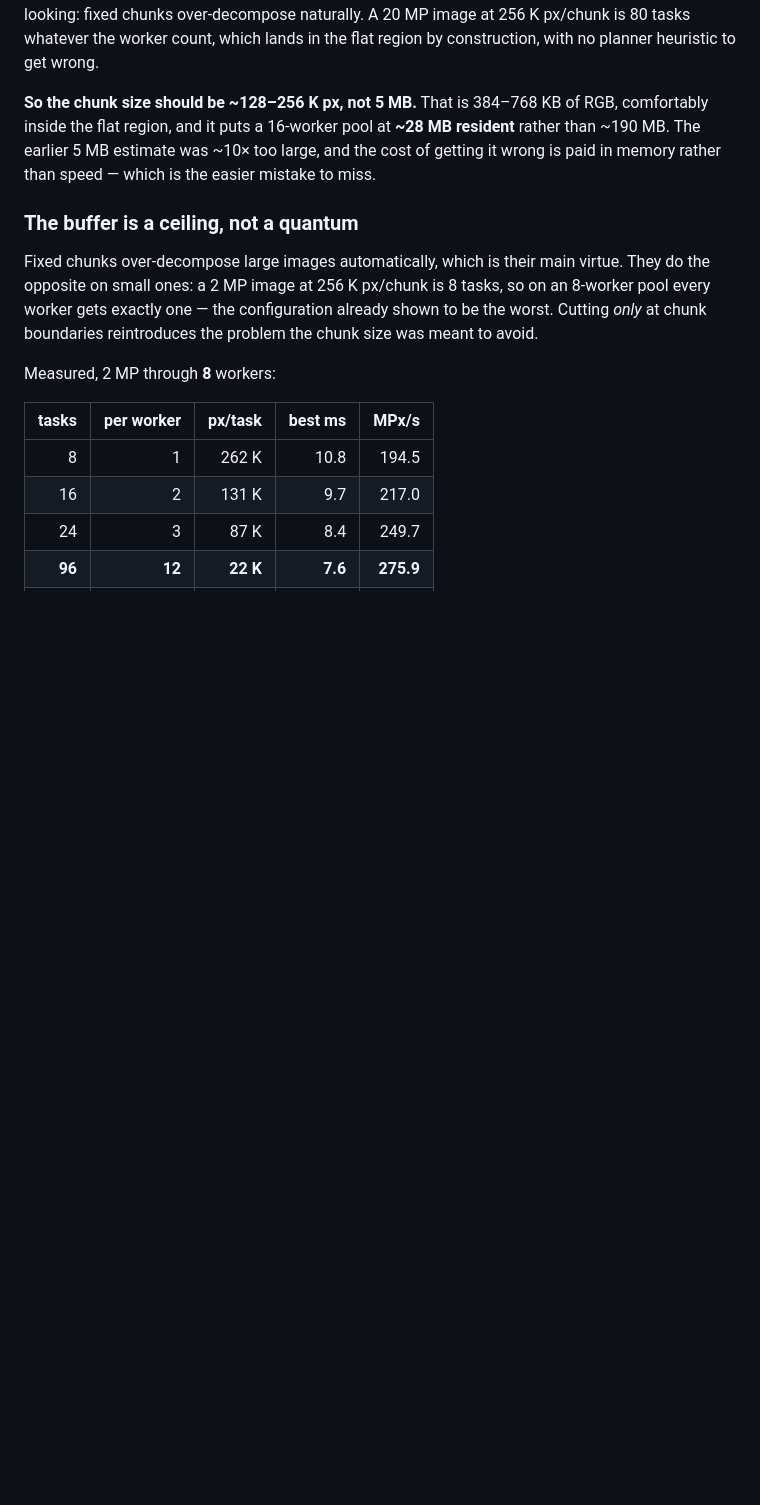
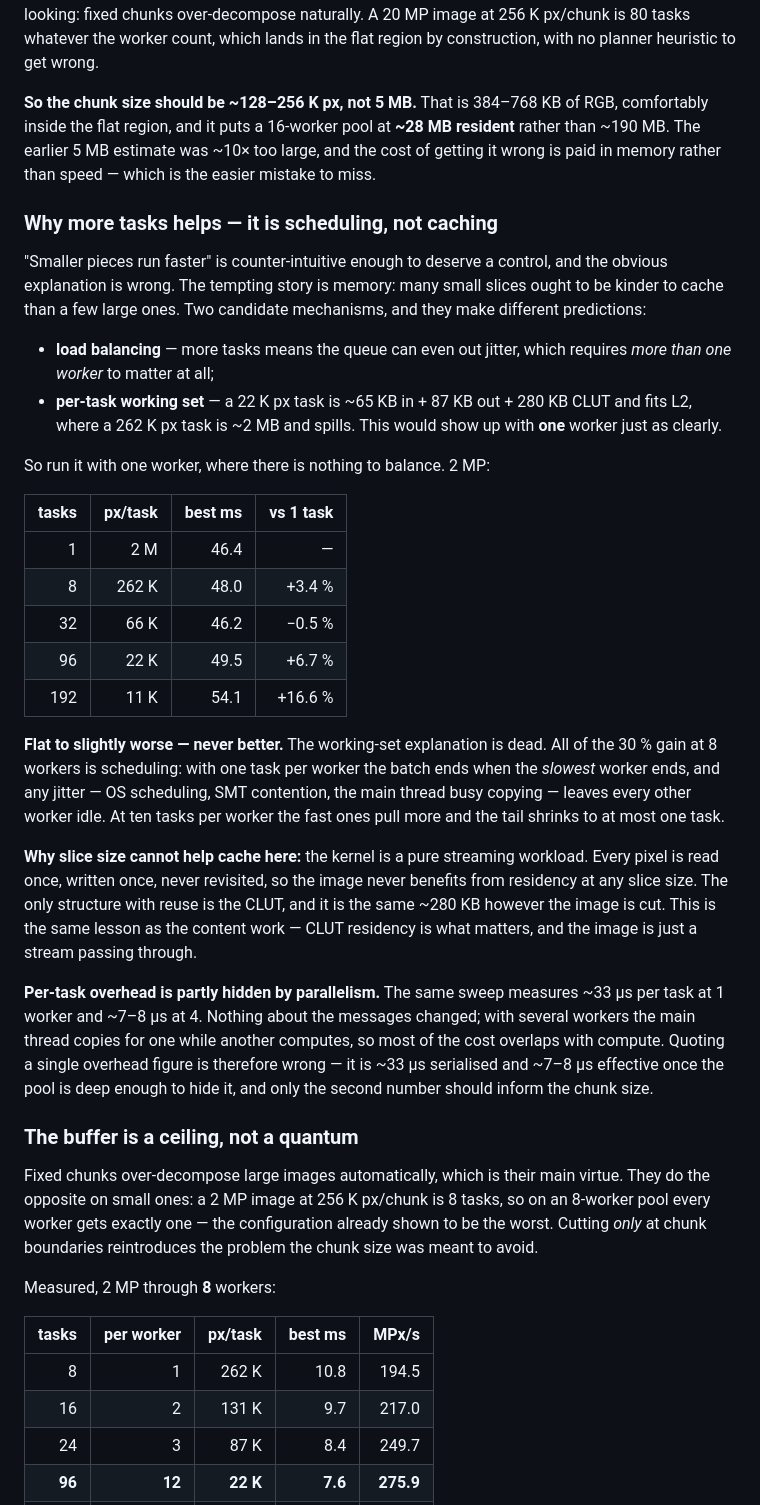
Before and after one commit to glennwilton/jsColorEngine, a Markdown page: docs/deepdive/multicore.md, the part around one of its changes. GitHub-like rendering; blank space fills up the shorter version.

Commit message:
Rule out the cache explanation for why more tasks run faster
'Smaller pieces run faster' is counter-intuitive enough to need a
control, and the obvious explanation turns out to be wrong.

Two candidates predicted different things. Load balancing needs more
than one worker to matter at all. A per-task working-set effect -- a
22K px task fits L2 where a 262K px task spills -- would show up just as
clearly with ONE worker. So run it with one worker, where there is
nothing to balance.

Flat to slightly worse, never better: 46.4 ms at 1 task, 48.0 at 8, 49.5
at 96, 54.1 at 192. The working-set explanation is dead, and the entire
30% gain at 8 workers is scheduling -- with one task per worker the
batch ends when the slowest worker ends, and any jitter leaves everyone
else idle.

Slice size cannot help cache here because the kernel is a pure streaming
workload: every pixel read once, written once, never revisited, so the
image never benefits from residency at any size. The only structure with
reuse is the CLUT, and it is the same ~280 KB however the image is cut.
Same lesson as the content work -- CLUT residency is what matters and
the image is just a stream passing through.

Second finding from the same sweep: per-task overhead measures ~33 us at
1 worker and ~7-8 us at 4, with nothing about the messages changed. The
main thread copies for one worker while another computes, so most of the
cost overlaps. A single overhead figure is therefore wrong -- it is
~33 us serialised and ~7-8 us effective, and only the second should
inform the chunk size.

```diff
--- a/docs/deepdive/multicore.md
+++ b/docs/deepdive/multicore.md
@@ -607,6 +607,52 @@ planner heuristic to get wrong.
 5 MB estimate was ~10× too large, and the cost of getting it wrong is
 paid in memory rather than speed — which is the easier mistake to miss.
 
+### Why more tasks helps — it is scheduling, not caching
+
+"Smaller pieces run faster" is counter-intuitive enough to deserve a
+control, and the obvious explanation is wrong. The tempting story is
+memory: many small slices ought to be kinder to cache than a few large
+ones. Two candidate mechanisms, and they make different predictions:
+
+- **load balancing** — more tasks means the queue can even out jitter,
+  which requires *more than one worker* to matter at all;
+- **per-task working set** — a 22 K px task is ~65 KB in + 87 KB out +
+  280 KB CLUT and fits L2, where a 262 K px task is ~2 MB and spills.
+  This would show up with **one** worker just as clearly.
+
+So run it with one worker, where there is nothing to balance. 2 MP:
+
+| tasks | px/task | best ms | vs 1 task |
+|---:|---:|---:|---:|
+| 1 | 2 M | 46.4 | — |
+| 8 | 262 K | 48.0 | +3.4 % |
+| 32 | 66 K | 46.2 | −0.5 % |
+| 96 | 22 K | 49.5 | +6.7 % |
+| 192 | 11 K | 54.1 | +16.6 % |
+
+**Flat to slightly worse — never better.** The working-set explanation is
+dead. All of the 30 % gain at 8 workers is scheduling: with one task per
+worker the batch ends when the *slowest* worker ends, and any jitter —
+OS scheduling, SMT contention, the main thread busy copying — leaves
+every other worker idle. At ten tasks per worker the fast ones pull more
+and the tail shrinks to at most one task.
+
+**Why slice size cannot help cache here:** the kernel is a pure
+streaming workload. Every pixel is read once, written once, never
+revisited, so the image never benefits from residency at any slice size.
+The only structure with reuse is the CLUT, and it is the same ~280 KB
+however the image is cut. This is the same lesson as the content work —
+CLUT residency is what matters, and the image is just a stream passing
+through.
+
+**Per-task overhead is partly hidden by parallelism.** The same sweep
+measures ~33 µs per task at 1 worker and ~7–8 µs at 4. Nothing about the
+messages changed; with several workers the main thread copies for one
+while another computes, so most of the cost overlaps with compute.
+Quoting a single overhead figure is therefore wrong — it is ~33 µs
+serialised and ~7–8 µs effective once the pool is deep enough to hide
+it, and only the second number should inform the chunk size.
+
 ### The buffer is a ceiling, not a quantum
 
 Fixed chunks over-decompose large images automatically, which is their
```
Also changed, not shown: other parts of docs/deepdive/multicore.md (+7 -6 lines).
